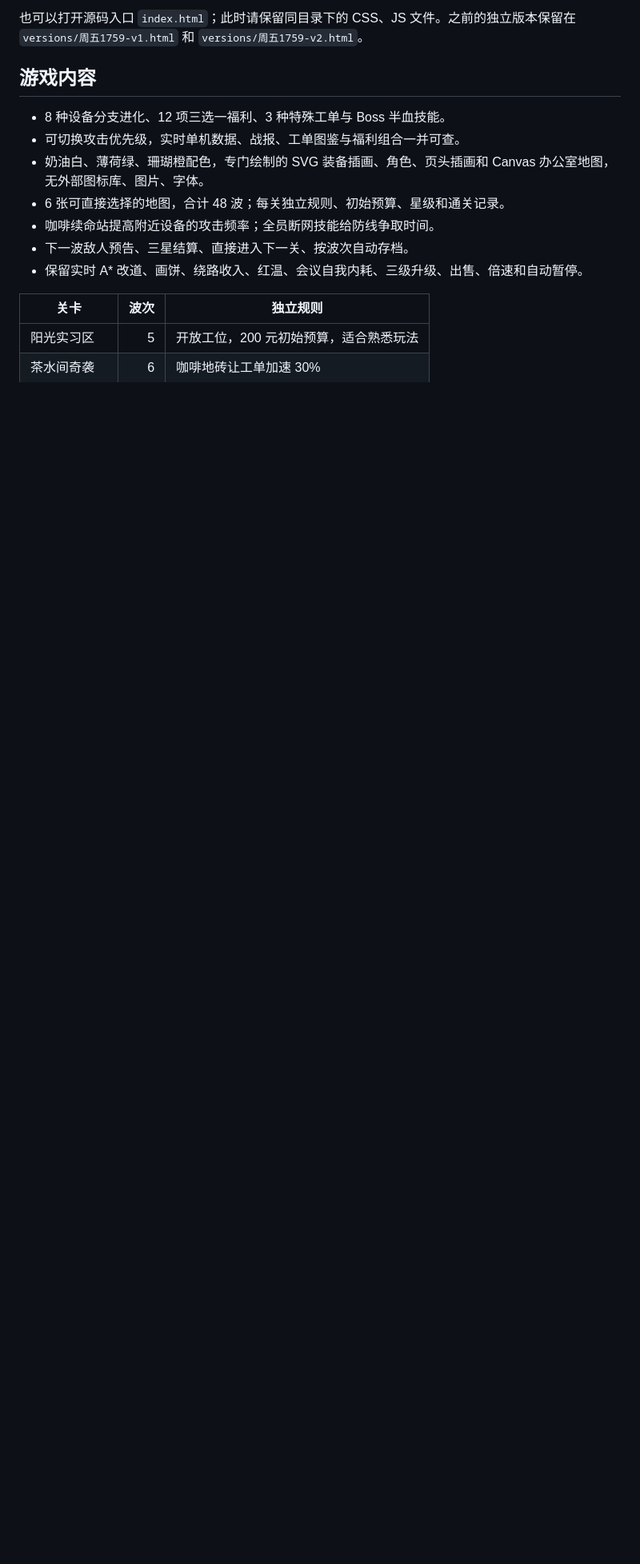
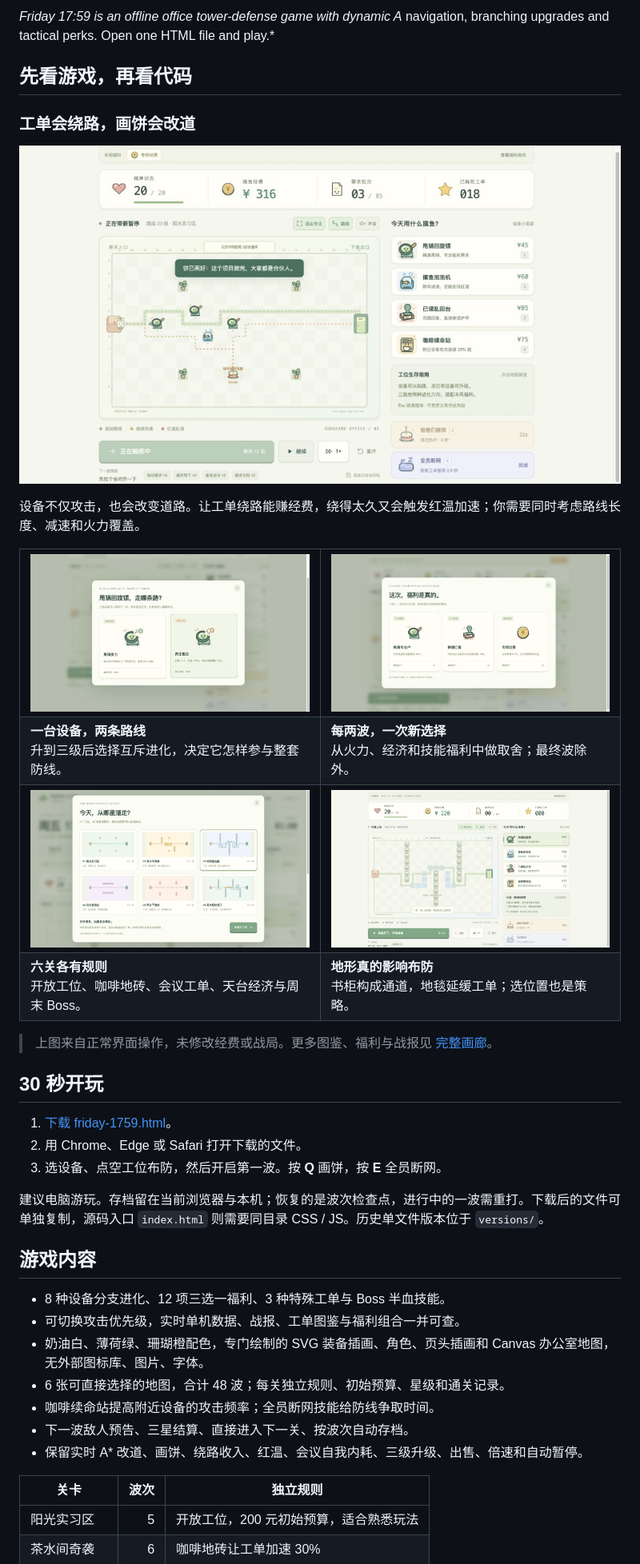
Before and after one commit to xiaom8413-afk/friday-1759, a Markdown page: README.md, the part around one of its changes. Shown at 80% size. GitHub-like rendering; blank space fills up the shorter version.

Commit message:
docs: showcase gameplay with visual tour and direct download

```diff
--- a/README.md
+++ b/README.md
@@ -15,5 +18,30 @@
 
-也可以打开源码入口 `index.html`；此时请保留同目录下的 CSS、JS 文件。之前的独立版本保留在 `versions/周五1759-v1.html` 和 `versions/周五1759-v2.html`。
+*Friday 17:59 is an offline office tower-defense game with dynamic A* navigation, branching upgrades and tactical perks. Open one HTML file and play.*
+
+## 先看游戏，再看代码
+
+### 工单会绕路，画饼会改道
+
+![实机战斗：布防与画饼](docs/images/05-battle.png)
+
+设备不仅攻击，也会改变道路。让工单绕路能赚经费，绕得太久又会触发红温加速；你需要同时考虑路线长度、减速和火力覆盖。
+
+<table>
+<tr><td width="50%"><img src="docs/images/07-evolution.png" alt="设备进化：甩锅接力或责任狙击"></td><td width="50%"><img src="docs/images/06-choice.png" alt="局内福利三选一"></td></tr>
+<tr><td><b>一台设备，两条路线</b><br>升到三级后选择互斥进化，决定它怎样参与整套防线。</td><td><b>每两波，一次新选择</b><br>从火力、经济和技能福利中做取舍；最终波除外。</td></tr>
+<tr><td><img src="docs/images/02-maps.png" alt="六张地图选择"></td><td><img src="docs/images/09-archive.png" alt="档案室的书柜通道"></td></tr>
+<tr><td><b>六关各有规则</b><br>开放工位、咖啡地砖、会议工单、天台经济与周末 Boss。</td><td><b>地形真的影响布防</b><br>书柜构成通道，地毯延缓工单；选位置也是策略。</td></tr>
+</table>
+
+> 上图来自正常界面操作，未修改经费或战局。更多图鉴、福利与战报见 [完整画廊](docs/GALLERY.md)。
+
+## 30 秒开玩
+
+1. [下载 friday-1759.html](https://github.com/xiaom8413-afk/friday-1759/releases/download/v0.3.0/friday-1759.html)。
+2. 用 Chrome、Edge 或 Safari 打开下载的文件。
+3. 选设备、点空工位布防，然后开启第一波。按 **Q** 画饼，按 **E** 全员断网。
+
+建议电脑游玩。存档留在当前浏览器与本机；恢复的是波次检查点，进行中的一波需重打。下载后的文件可单独复制，源码入口 `index.html` 则需要同目录 CSS / JS。历史单文件版本位于 `versions/`。
 
 ## 游戏内容
 
```
Also changed, not shown: other parts of README.md (+9 -6 lines).
